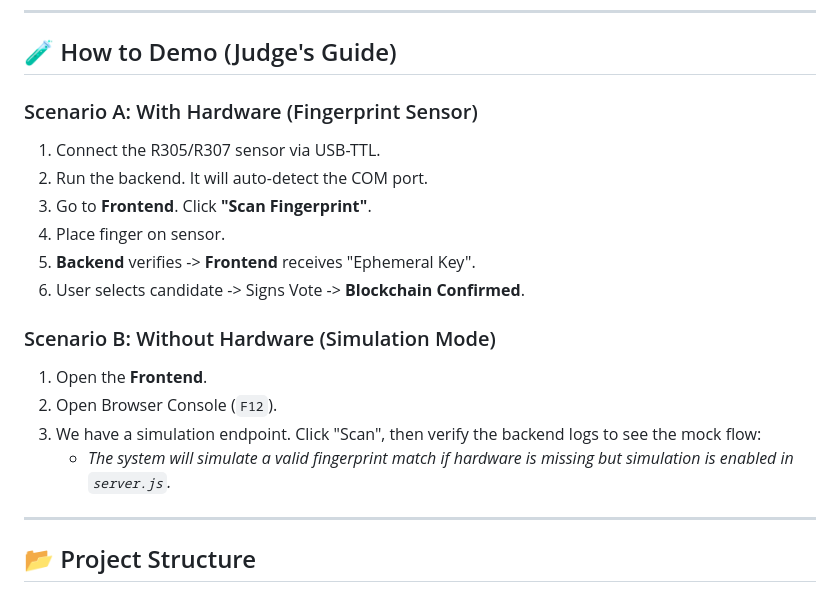
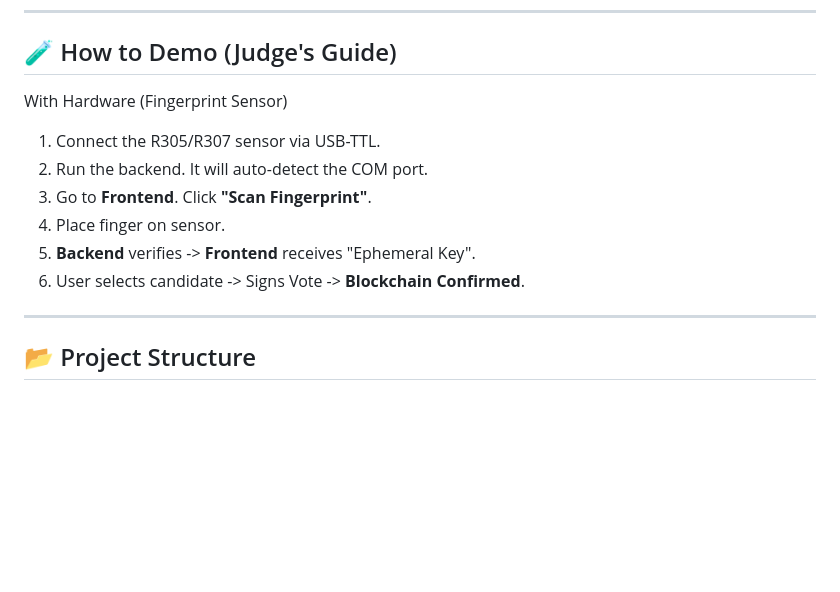
Before and after one commit to RohanChavan13/Blockchain_Voting, a Markdown page: README.md, the part around the change. Rendered like a GitHub page; blank space fills up the shorter version.

Commit message:
Update demo instructions in README
Removed simulation mode instructions from the demo section.

```diff
--- a/README.md
+++ b/README.md
@@ -92,19 +92,13 @@ We provide a one-click startup script:
 
 ## 🧪 How to Demo (Judge's Guide)
 
-### Scenario A: With Hardware (Fingerprint Sensor)
+With Hardware (Fingerprint Sensor)
 1.  Connect the R305/R307 sensor via USB-TTL.
 2.  Run the backend. It will auto-detect the COM port.
 3.  Go to **Frontend**. Click **"Scan Fingerprint"**.
 4.  Place finger on sensor.
 5.  **Backend** verifies -> **Frontend** receives "Ephemeral Key".
 6.  User selects candidate -> Signs Vote -> **Blockchain Confirmed**.
-
-### Scenario B: Without Hardware (Simulation Mode)
-1.  Open the **Frontend**.
-2.  Open Browser Console (`F12`).
-3.  We have a simulation endpoint. Click "Scan", then verify the backend logs to see the mock flow:
-    *   *The system will simulate a valid fingerprint match if hardware is missing but simulation is enabled in `server.js`.*
 
 ---
 
```
